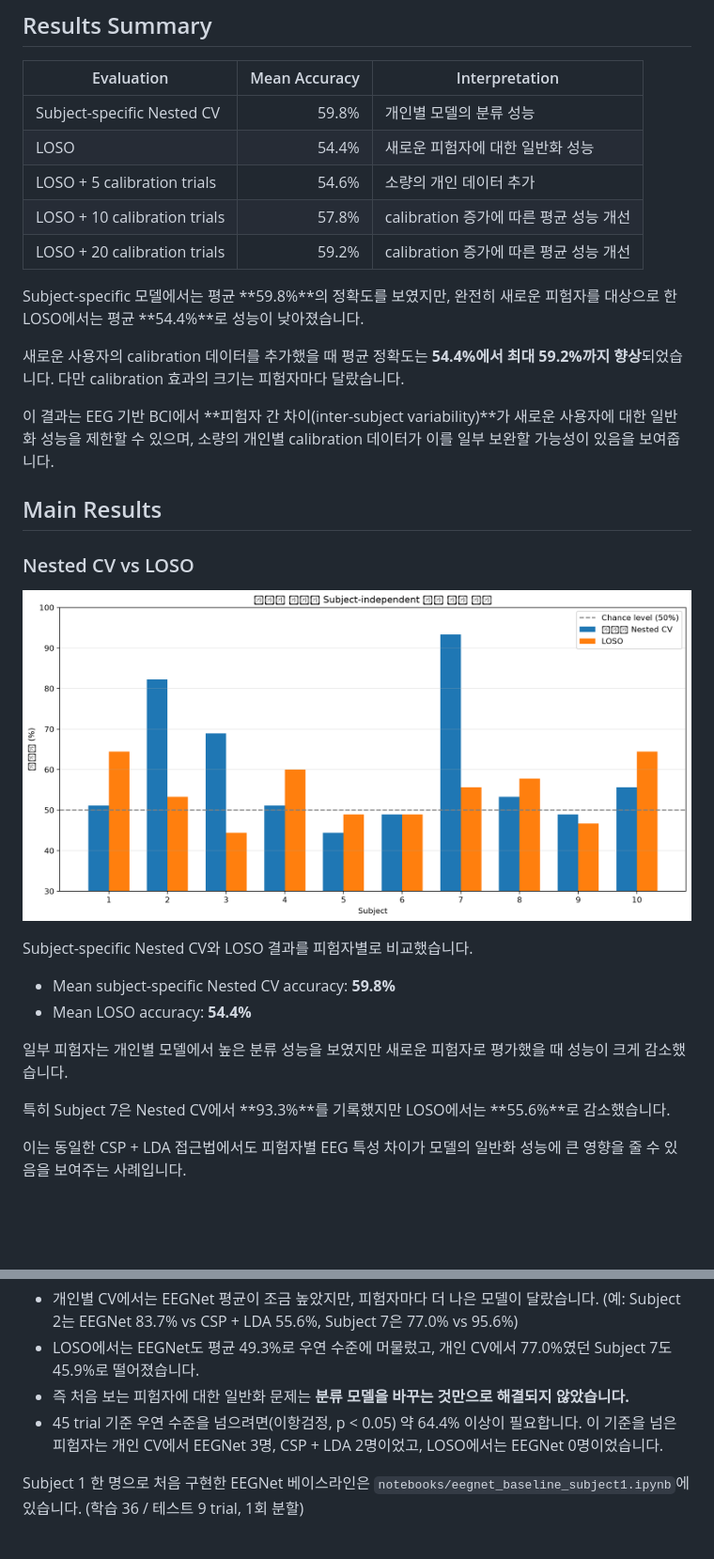
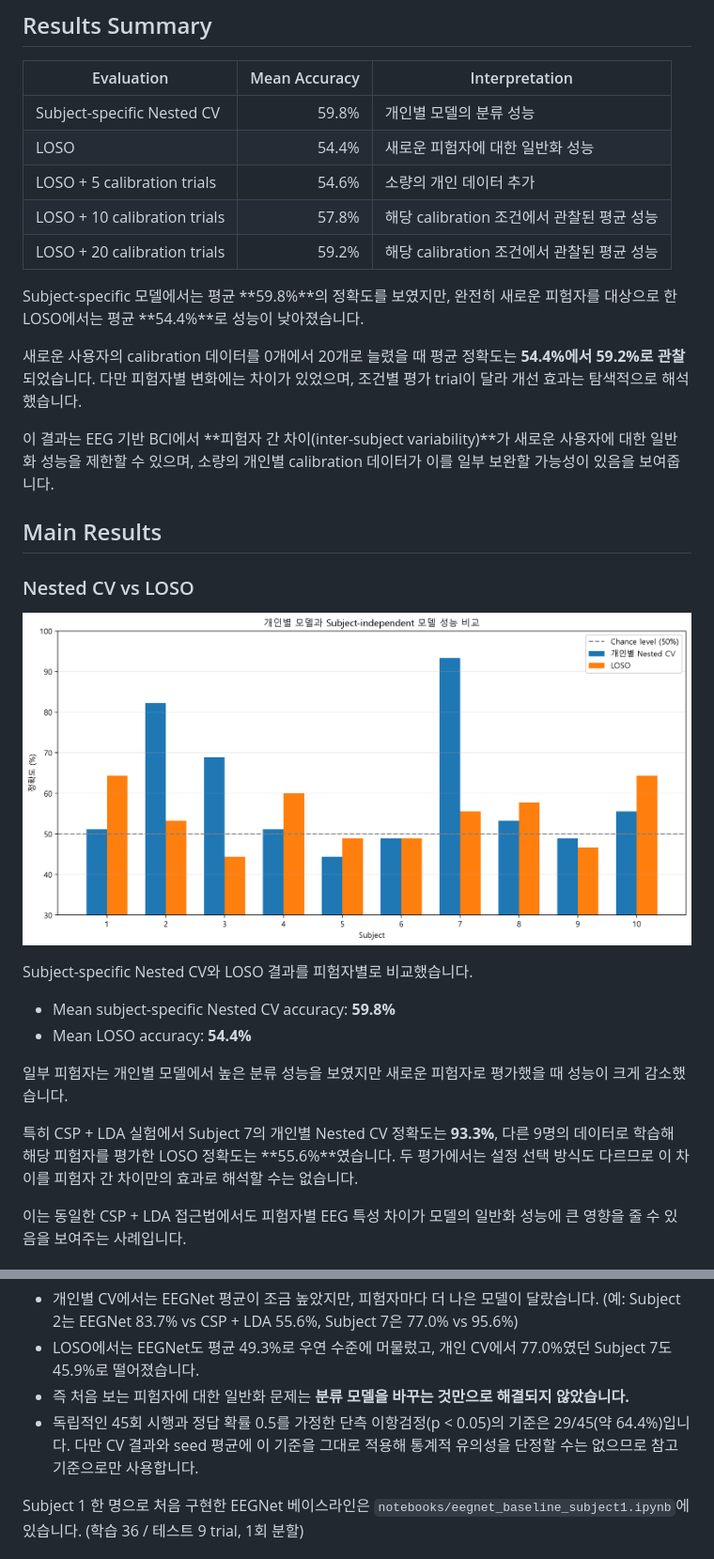
Before and after one commit to 1stCleanWater/eeg-motor-imagery-bci, a Markdown page: README.md, 2 parts joined by grey strips. Shown at 94% size. GitHub-like rendering; pictures changed too: figures/nested_vs_loso.png; blank space fills up the shorter version.

```diff
--- a/README.md
+++ b/README.md
@@ -69,12 +69,12 @@ LOSO 환경에서 새로운 사용자의 소량 EEG trial을 학습 데이터에
 | Subject-specific Nested CV | 59.8% | 개인별 모델의 분류 성능 |
 | LOSO | 54.4% | 새로운 피험자에 대한 일반화 성능 |
 | LOSO + 5 calibration trials | 54.6% | 소량의 개인 데이터 추가 |
-| LOSO + 10 calibration trials | 57.8% | calibration 증가에 따른 평균 성능 개선 |
-| LOSO + 20 calibration trials | 59.2% | calibration 증가에 따른 평균 성능 개선 |
+| LOSO + 10 calibration trials | 57.8% | 해당 calibration 조건에서 관찰된 평균 성능 |
+| LOSO + 20 calibration trials | 59.2% | 해당 calibration 조건에서 관찰된 평균 성능 |
 
 Subject-specific 모델에서는 평균 **59.8%**의 정확도를 보였지만, 완전히 새로운 피험자를 대상으로 한 LOSO에서는 평균 **54.4%**로 성능이 낮아졌습니다.
 
-새로운 사용자의 calibration 데이터를 추가했을 때 평균 정확도는 **54.4%에서 최대 59.2%까지 향상**되었습니다. 다만 calibration 효과의 크기는 피험자마다 달랐습니다.
+새로운 사용자의 calibration 데이터를 0개에서 20개로 늘렸을 때 평균 정확도는 **54.4%에서 59.2%로 관찰**되었습니다. 다만 피험자별 변화에는 차이가 있었으며, 조건별 평가 trial이 달라 개선 효과는 탐색적으로 해석했습니다.
 
 이 결과는 EEG 기반 BCI에서 **피험자 간 차이(inter-subject variability)**가 새로운 사용자에 대한 일반화 성능을 제한할 수 있으며, 소량의 개인별 calibration 데이터가 이를 일부 보완할 가능성이 있음을 보여줍니다.
 
@@ -91,7 +91,7 @@ Subject-specific Nested CV와 LOSO 결과를 피험자별로 비교했습니다.
 
 일부 피험자는 개인별 모델에서 높은 분류 성능을 보였지만 새로운 피험자로 평가했을 때 성능이 크게 감소했습니다.
 
-특히 Subject 7은 Nested CV에서 **93.3%**를 기록했지만 LOSO에서는 **55.6%**로 감소했습니다.
+특히 CSP + LDA 실험에서 Subject 7의 개인별 Nested CV 정확도는 **93.3%**, 다른 9명의 데이터로 학습해 해당 피험자를 평가한 LOSO 정확도는 **55.6%**였습니다. 두 평가에서는 설정 선택 방식도 다르므로 이 차이를 피험자 간 차이만의 효과로 해석할 수는 없습니다.
 
 이는 동일한 CSP + LDA 접근법에서도 피험자별 EEG 특성 차이가 모델의 일반화 성능에 큰 영향을 줄 수 있음을 보여주는 사례입니다.
 
@@ -142,7 +142,7 @@ CSP + LDA와 **같은 데이터, 같은 전처리(8–30 Hz, 0–3초), 같은 5
 - 개인별 CV에서는 EEGNet 평균이 조금 높았지만, 피험자마다 더 나은 모델이 달랐습니다. (예: Subject 2는 EEGNet 83.7% vs CSP + LDA 55.6%, Subject 7은 77.0% vs 95.6%)
 - LOSO에서는 EEGNet도 평균 49.3%로 우연 수준에 머물렀고, 개인 CV에서 77.0%였던 Subject 7도 45.9%로 떨어졌습니다.
 - 즉 처음 보는 피험자에 대한 일반화 문제는 **분류 모델을 바꾸는 것만으로 해결되지 않았습니다.**
-- 45 trial 기준 우연 수준을 넘으려면(이항검정, p < 0.05) 약 64.4% 이상이 필요합니다. 이 기준을 넘은 피험자는 개인 CV에서 EEGNet 3명, CSP + LDA 2명이었고, LOSO에서는 EEGNet 0명이었습니다.
+- 독립적인 45회 시행과 정답 확률 0.5를 가정한 단측 이항검정(p < 0.05)의 기준은 29/45(약 64.4%)입니다. 다만 CV 결과와 seed 평균에 이 기준을 그대로 적용해 통계적 유의성을 단정할 수는 없으므로 참고 기준으로만 사용합니다.
 
 Subject 1 한 명으로 처음 구현한 EEGNet 베이스라인은 `notebooks/eegnet_baseline_subject1.ipynb`에 있습니다. (학습 36 / 테스트 9 trial, 1회 분할)
 
```
Also changed, not shown: other parts of README.md (+11 -11 lines), figures/calibration_curve.png.
